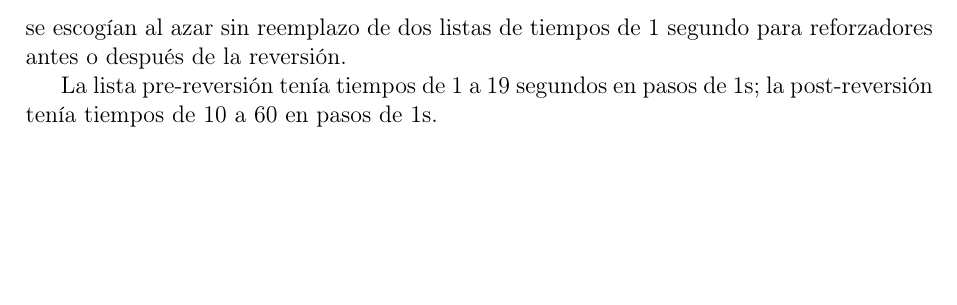
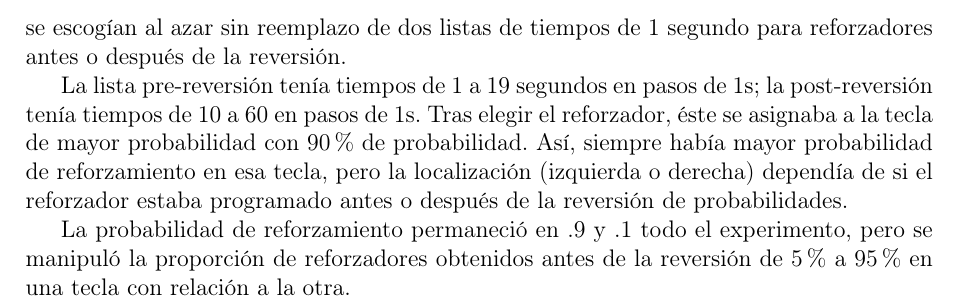
Before and after one commit to JuodaanViinaa/NotasArticulos, a LaTeX document (Cowie/Cowie2020.tex): part of page 3 of 3, cut so that both start at the same text, the shorter picture padded with empty space. Compiled offline with pdfLaTeX.

Commit message:
Update Cowie2022 tex file

```diff
--- a/Cowie/Cowie2020.tex
+++ b/Cowie/Cowie2020.tex
@@ -56,7 +56,9 @@ Los reforzadores se entregaron con base en un programa de intervalo variable par
 
 Al inicio de cada sesión y tras cualquier reforzador, el programa determinaba al azar si el siguiente reforzador ocurriría antes o después de la reversión de acuerdo con una probabilidad que variaba a través de condiciones. Después, los tiempos de reforzamiento se escogían al azar sin reemplazo de dos listas de tiempos de 1 segundo para reforzadores antes o después de la reversión.
 
-La lista pre-reversión tenía tiempos de 1 a 19 segundos en pasos de 1s; la post-reversión tenía tiempos de 10 a 60 en pasos de 1s.
+La lista pre-reversión tenía tiempos de 1 a 19 segundos en pasos de 1s; la post-reversión tenía tiempos de 10 a 60 en pasos de 1s. Tras elegir el reforzador, éste se asignaba a la tecla de mayor probabilidad con 90\% de probabilidad. Así, siempre había mayor probabilidad de reforzamiento en esa tecla, pero la localización (izquierda o derecha) dependía de si el reforzador estaba programado antes o después de la reversión de probabilidades.
+
+La probabilidad de reforzamiento permaneció en .9 y .1 todo el experimento, pero se manipuló la proporción de reforzadores obtenidos antes de la reversión de 5\% a 95\% en una tecla con relación a la otra.
 
 
 \end{document}
```
